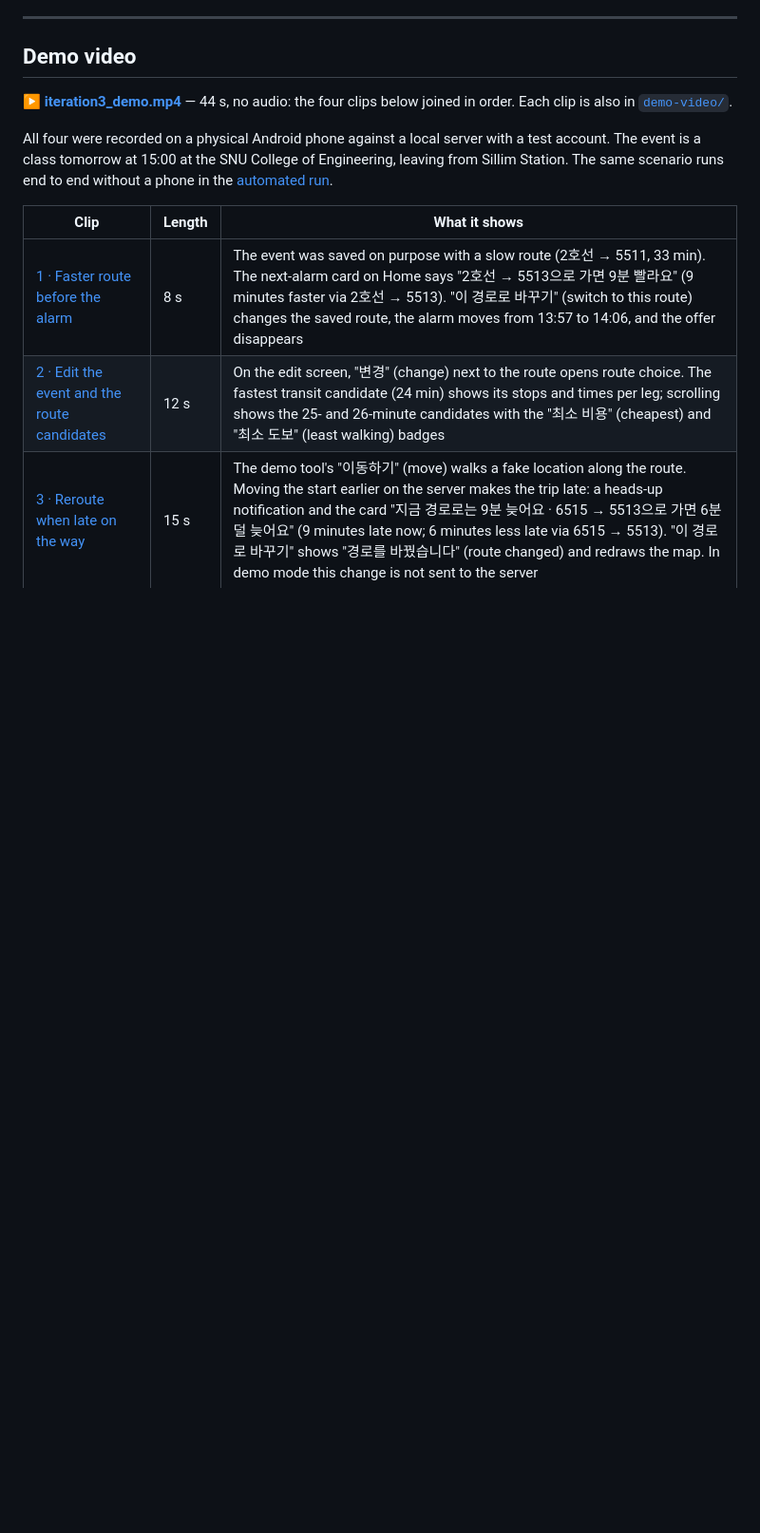
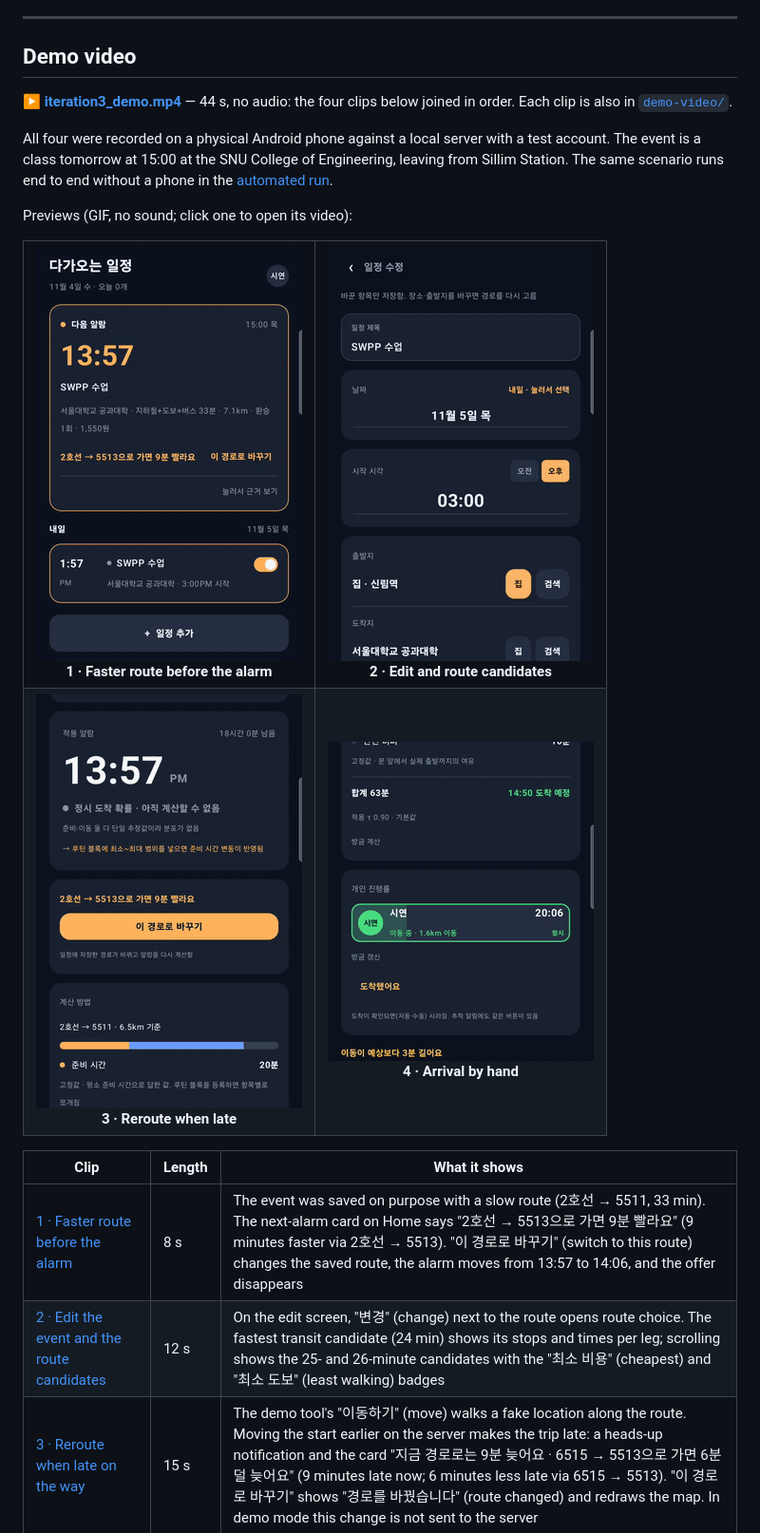
Before and after one commit to snuhcs-course/swpp-2026-project-team-18, a Markdown page: README.md, the part around the change. Shown at 95% size. Drawn GitHub-style; pictures changed too: demo-video/iteration3_demo_1.gif (added), demo-video/iteration3_demo_2.gif (added), demo-video/iteration3_demo_3.gif (added); blank space fills up the shorter version.

Commit message:
docs: GIF previews of the demo clips in the README
GitHub shows mp4 files in a README only as links, so each clip now has an
animated preview that links to its video.

Co-Authored-By: Claude Opus 5.5 <noreply@anthropic.com>

```diff
--- a/README.md
+++ b/README.md
@@ -44,6 +44,19 @@ All four were recorded on a physical Android phone against a local server with a
 The event is a class tomorrow at 15:00 at the SNU College of Engineering, leaving from Sillim
 Station. The same scenario runs end to end without a phone in the
 [automated run](#automated-end-to-end-run).
+
+Previews (GIF, no sound; click one to open its video):
+
+<table>
+  <tr>
+    <td align="center"><a href="demo-video/iteration3_demo_1.mp4"><img src="demo-video/iteration3_demo_1.gif" width="280" alt="Clip 1: faster route before the alarm"></a><br><b>1 · Faster route before the alarm</b></td>
+    <td align="center"><a href="demo-video/iteration3_demo_2.mp4"><img src="demo-video/iteration3_demo_2.gif" width="280" alt="Clip 2: edit the event and the route candidates"></a><br><b>2 · Edit and route candidates</b></td>
+  </tr>
+  <tr>
+    <td align="center"><a href="demo-video/iteration3_demo_3.mp4"><img src="demo-video/iteration3_demo_3.gif" width="280" alt="Clip 3: reroute when late on the way"></a><br><b>3 · Reroute when late</b></td>
+    <td align="center"><a href="demo-video/iteration3_demo_4.mp4"><img src="demo-video/iteration3_demo_4.gif" width="280" alt="Clip 4: arrival by hand"></a><br><b>4 · Arrival by hand</b></td>
+  </tr>
+</table>
 
 | Clip | Length | What it shows |
 | --- | --- | --- |
```
